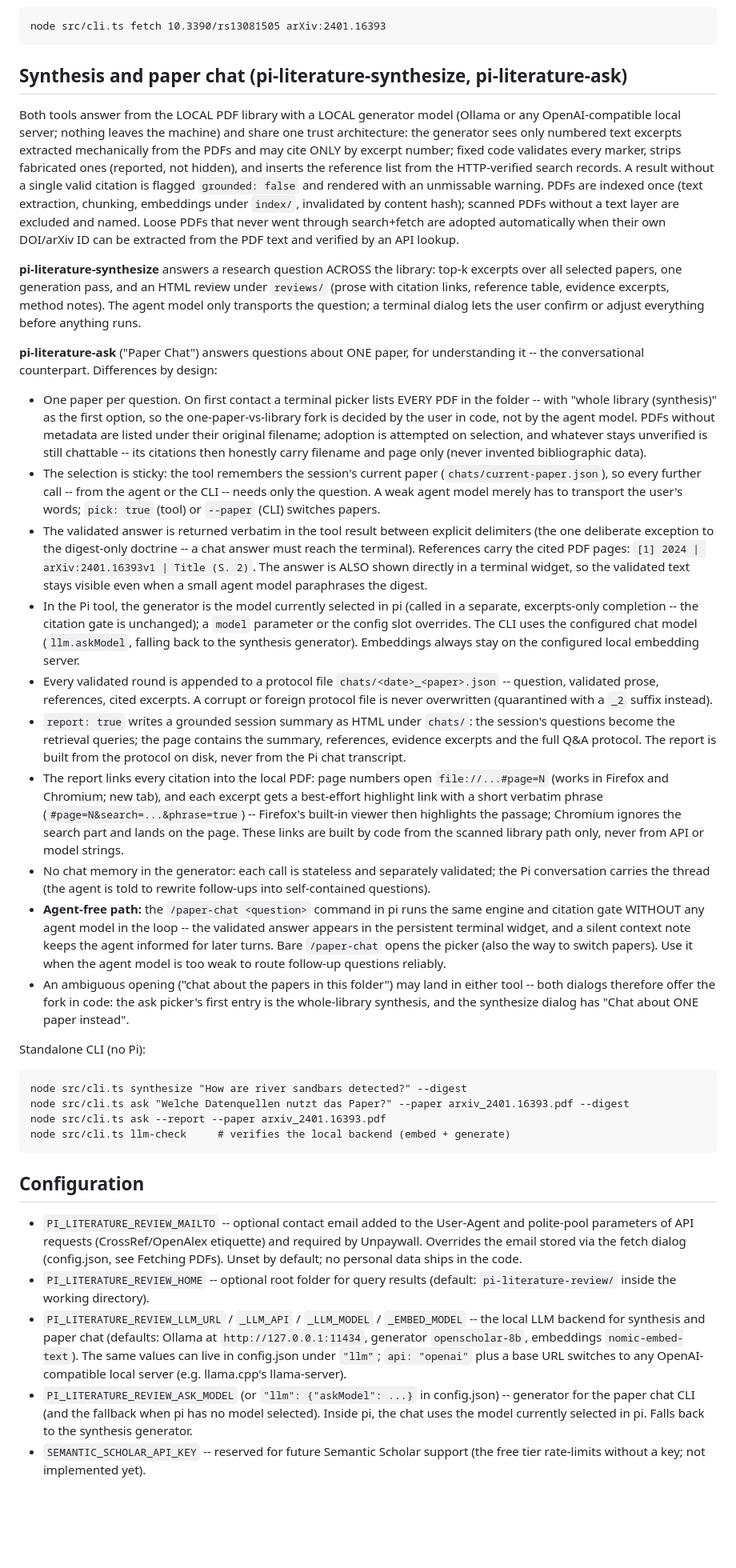
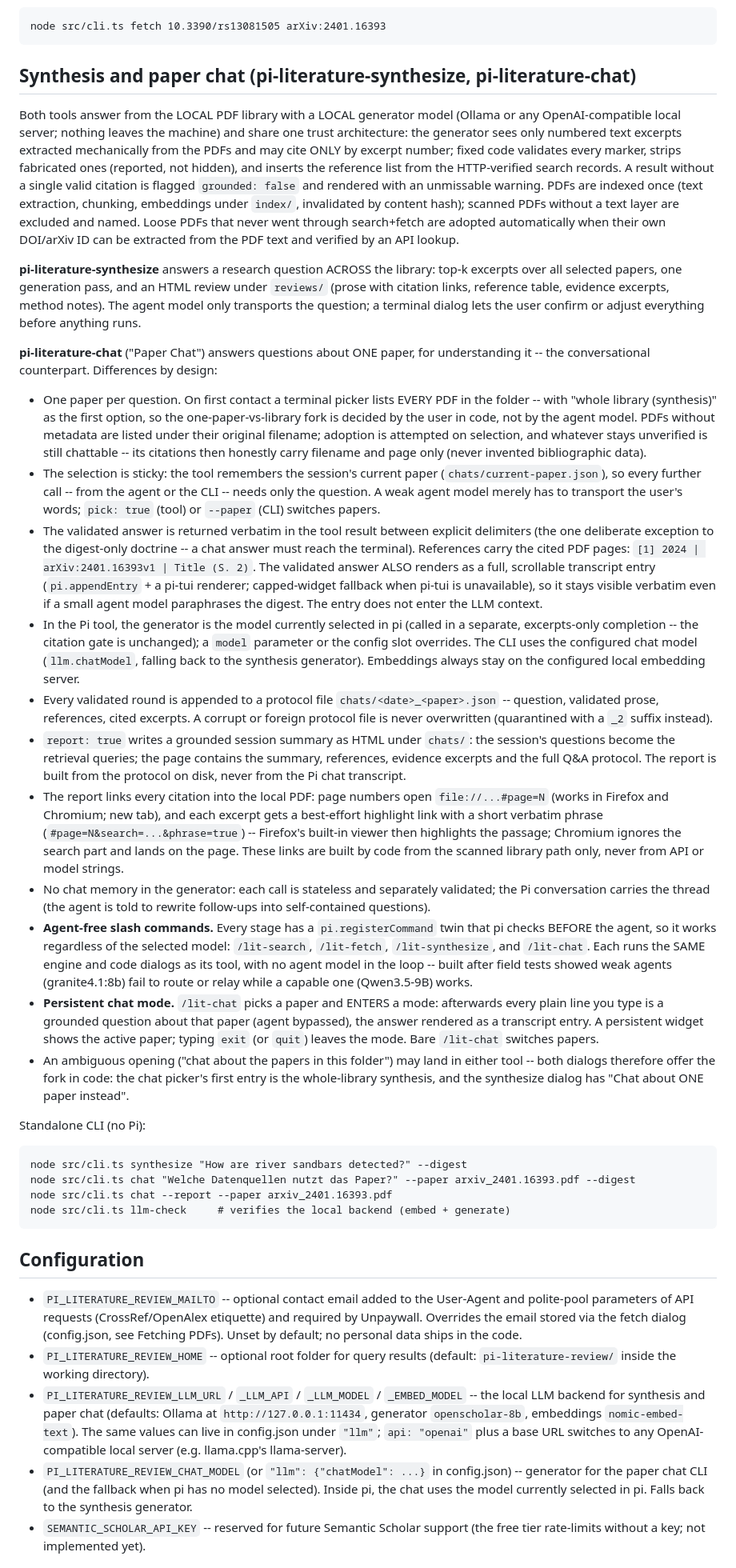
Before and after one commit to flindenberger/pi-literature-review, a Markdown page: README.md, the part around one of its changes. Shown at 80% size. Rendered like a GitHub page; blank space fills up the shorter version.

Commit message:
docs: v21 session log, README + CLAUDE.md for /lit-* commands, chat mode, ask->chat
- design/2026-07-20_v21: session log (agent-strength finding, four agent-free
  commands, sendMessage-nextTurn display bug, ask->chat rename, single index.ts
  entry, persistent chat mode + "exit", full answer as a transcript entry).
- README: pi-literature-ask -> pi-literature-chat throughout; the four /lit-*
  commands + persistent chat mode; CLI `ask`->`chat`; env/config
  ASK_MODEL/askModel -> CHAT_MODEL/chatModel; answer now a transcript entry.
- CLAUDE.md: v21 STATUS entry; naming-doctrine note updated for the root
  index.ts aggregator (dir no longer auto-scanned).

````diff
--- a/README.md
+++ b/README.md
@@ -208,7 +208,7 @@ All flags are optional. The downloader runs standalone too (no Pi, no LLM):
 node src/cli.ts fetch 10.3390/rs13081505 arXiv:2401.16393
 ```
 
-## Synthesis and paper chat (pi-literature-synthesize, pi-literature-ask)
+## Synthesis and paper chat (pi-literature-synthesize, pi-literature-chat)
 
 Both tools answer from the LOCAL PDF library with a LOCAL generator model
 (Ollama or any OpenAI-compatible local server; nothing leaves the machine)
@@ -231,7 +231,7 @@ evidence excerpts, method notes). The agent model only transports the
 question; a terminal dialog lets the user confirm or adjust everything
 before anything runs.
 
-**pi-literature-ask** ("Paper Chat") answers questions about ONE paper, for
+**pi-literature-chat** ("Paper Chat") answers questions about ONE paper, for
 understanding it -- the conversational counterpart. Differences by design:
 
 - One paper per question. On first contact a terminal picker lists EVERY
@@ -250,12 +250,14 @@ understanding it -- the conversational counterpart. Differences by design:
   explicit delimiters (the one deliberate exception to the digest-only
   doctrine -- a chat answer must reach the terminal). References carry the
   cited PDF pages: `[1] 2024 | arXiv:2401.16393v1 | Title (S. 2)`. The
-  answer is ALSO shown directly in a terminal widget, so the validated text
-  stays visible even when a small agent model paraphrases the digest.
+  validated answer ALSO renders as a full, scrollable transcript entry
+  (`pi.appendEntry` + a pi-tui renderer; capped-widget fallback when pi-tui
+  is unavailable), so it stays visible verbatim even if a small agent model
+  paraphrases the digest. The entry does not enter the LLM context.
 - In the Pi tool, the generator is the model currently selected in pi
   (called in a separate, excerpts-only completion -- the citation gate is
   unchanged); a `model` parameter or the config slot overrides. The CLI
-  uses the configured chat model (`llm.askModel`, falling back to the
+  uses the configured chat model (`llm.chatModel`, falling back to the
   synthesis generator). Embeddings always stay on the configured local
   embedding server.
 - Every validated round is appended to a protocol file
@@ -277,14 +279,20 @@ understanding it -- the conversational counterpart. Differences by design:
 - No chat memory in the generator: each call is stateless and separately
   validated; the Pi conversation carries the thread (the agent is told to
   rewrite follow-ups into self-contained questions).
-- **Agent-free path:** the `/paper-chat <question>` command in pi runs the
-  same engine and citation gate WITHOUT any agent model in the loop -- the
-  validated answer appears in the persistent terminal widget, and a silent
-  context note keeps the agent informed for later turns. Bare `/paper-chat`
-  opens the picker (also the way to switch papers). Use it when the agent
-  model is too weak to route follow-up questions reliably.
+- **Agent-free slash commands.** Every stage has a `pi.registerCommand`
+  twin that pi checks BEFORE the agent, so it works regardless of the
+  selected model: `/lit-search`, `/lit-fetch`, `/lit-synthesize`, and
+  `/lit-chat`. Each runs the SAME engine and code dialogs as its tool, with
+  no agent model in the loop -- built after field tests showed weak agents
+  (granite4.1:8b) fail to route or relay while a capable one (Qwen3.5-9B)
+  works.
+- **Persistent chat mode.** `/lit-chat` picks a paper and ENTERS a mode:
+  afterwards every plain line you type is a grounded question about that
+  paper (agent bypassed), the answer rendered as a transcript entry. A
+  persistent widget shows the active paper; typing `exit` (or `quit`) leaves
+  the mode. Bare `/lit-chat` switches papers.
 - An ambiguous opening ("chat about the papers in this folder") may land in
-  either tool -- both dialogs therefore offer the fork in code: the ask
+  either tool -- both dialogs therefore offer the fork in code: the chat
   picker's first entry is the whole-library synthesis, and the synthesize
   dialog has "Chat about ONE paper instead".
 
@@ -292,8 +300,8 @@ Standalone CLI (no Pi):
 
 ```
 node src/cli.ts synthesize "How are river sandbars detected?" --digest
-node src/cli.ts ask "Welche Datenquellen nutzt das Paper?" --paper arxiv_2401.16393.pdf --digest
-node src/cli.ts ask --report --paper arxiv_2401.16393.pdf
+node src/cli.ts chat "Welche Datenquellen nutzt das Paper?" --paper arxiv_2401.16393.pdf --digest
+node src/cli.ts chat --report --paper arxiv_2401.16393.pdf
 node src/cli.ts llm-check     # verifies the local backend (embed + generate)
 ```
 
@@ -311,7 +319,7 @@ node src/cli.ts llm-check     # verifies the local backend (embed + generate)
   `nomic-embed-text`). The same values can live in config.json under `"llm"`;
   `api: "openai"` plus a base URL switches to any OpenAI-compatible local
   server (e.g. llama.cpp's llama-server).
-- `PI_LITERATURE_REVIEW_ASK_MODEL` (or `"llm": {"askModel": ...}` in
+- `PI_LITERATURE_REVIEW_CHAT_MODEL` (or `"llm": {"chatModel": ...}` in
   config.json) -- generator for the paper chat CLI (and the fallback when
   pi has no model selected). Inside pi, the chat uses the model currently
   selected in pi. Falls back to the synthesis generator.
````
Also changed, not shown: other parts of README.md (+1 -1 lines).
